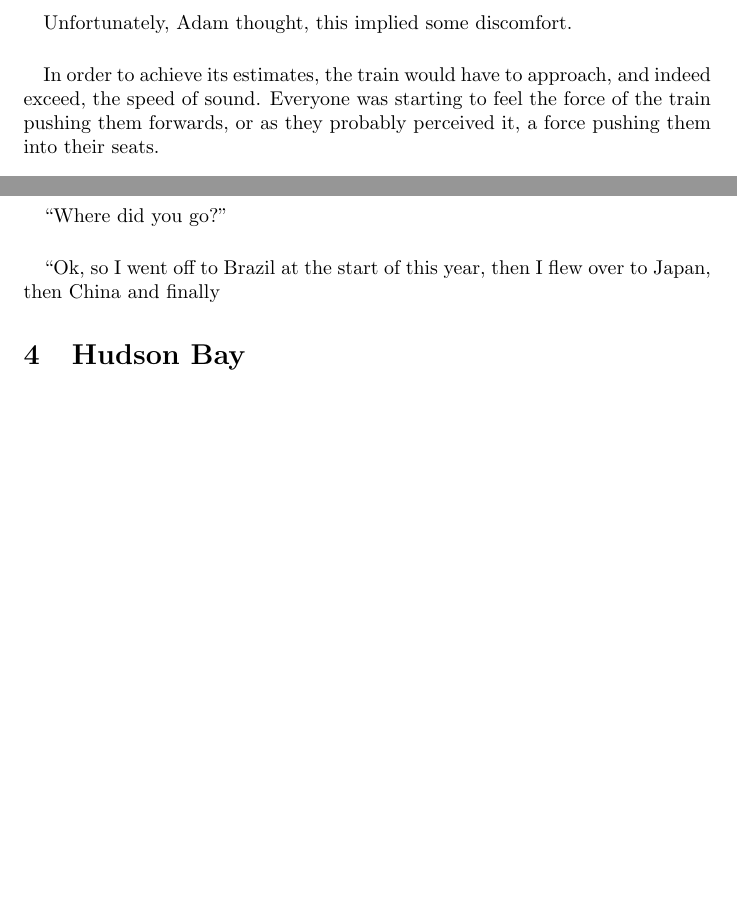
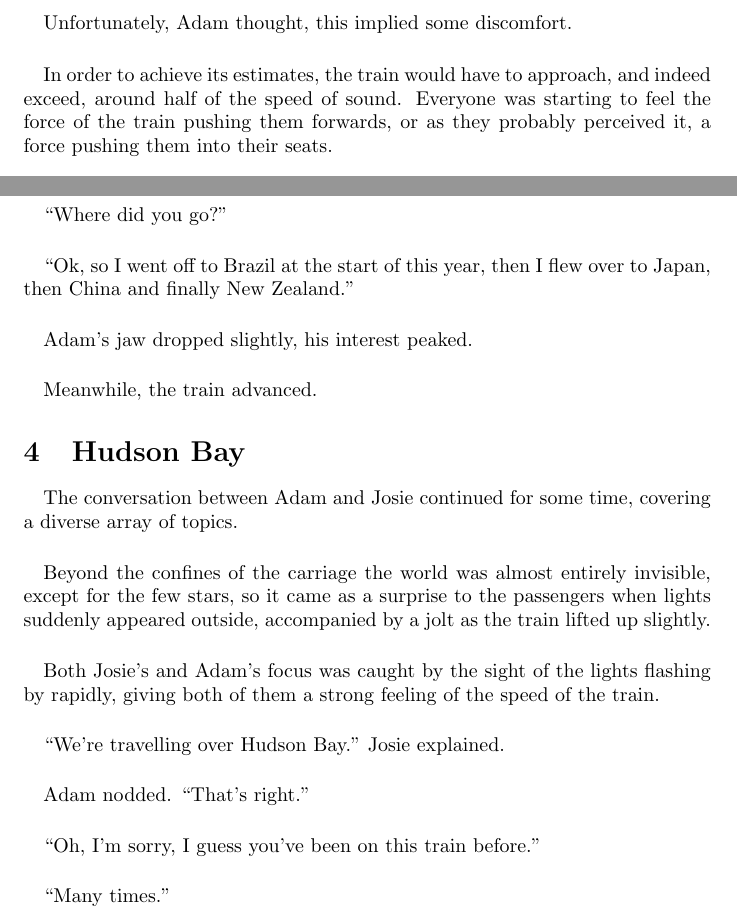
Before and after one commit to scross99/the-last-train, a LaTeX document (The Last Train.tex): two parts of pages 3 and 5 of 5, joined at a grey line, cut so that both start at the same text, the shorter picture padded with empty space. Compiled offline with pdfLaTeX.

Commit message:
Added start of 'Hudson Bay' chapter. Made some improvements to the rest of the story.

```diff
--- a/The Last Train.tex
+++ b/The Last Train.tex
@@ -95,7 +98,7 @@ The next stop after Edmonton was Nuuk, Greenland. The distance between them was
 Unfortunately, Adam thought, this implied some discomfort.
 
 \paragraph{}
-In order to achieve its estimates, the train would have to approach, and indeed exceed, the speed of sound. Everyone was starting to feel the force of the train pushing them forwards, or as they probably perceived it, a force pushing them into their seats.
+In order to achieve its estimates, the train would have to approach, and indeed exceed, around half of the speed of sound. Everyone was starting to feel the force of the train pushing them forwards, or as they probably perceived it, a force pushing them into their seats.
 
 \paragraph{}
 For the passengers facing Adam's direction, it was barely enough to wake them. However, as Adam observed, the woman opposite was finding herself unable to rest as her head was lifted away from her seat.
@@ -170,8 +170,35 @@ Josie smiled in appreciation, before mounting an interrogation of her own. ``I a
 ``Where did you go?"
 
 \paragraph{}
-``Ok, so I went off to Brazil at the start of this year, then I flew over to Japan, then China and finally
+``Ok, so I went off to Brazil at the start of this year, then I flew over to Japan, then China and finally New Zealand."
+
+\paragraph{}
+Adam's jaw dropped slightly, his interest peaked.
+
+\paragraph{}
+Meanwhile, the train advanced.
 
 \section{Hudson Bay}
 
+\paragraph{}
+The conversation between Adam and Josie continued for some time, covering a diverse array of topics.
+
+\paragraph{}
+Beyond the confines of the carriage the world was almost entirely invisible, except for the few stars, so it came as a surprise to the passengers when lights suddenly appeared outside, accompanied by a jolt as the train lifted up slightly.
+
+\paragraph{}
+Both Josie's and Adam's focus was caught by the sight of the lights flashing by rapidly, giving both of them a strong feeling of the speed of the train.
+
+\paragraph{}
+``We're travelling over Hudson Bay." Josie explained.
+
+\paragraph{}
+Adam nodded. ``That's right."
+
+\paragraph{}
+``Oh, I'm sorry, I guess you've been on this train before."
+
+\paragraph{}
+``Many times."
+
 \end{document}
```
Also changed, not shown: The Last Train.tex (10 more changed lines).
